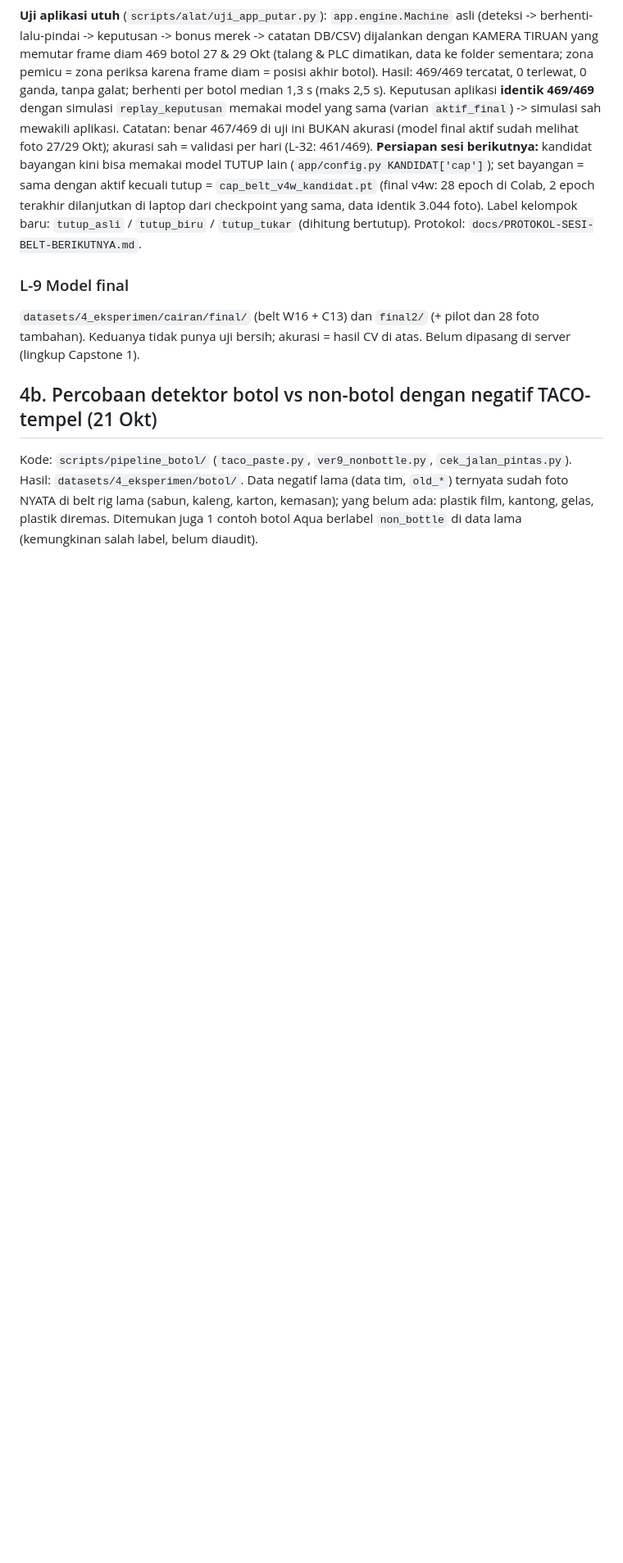
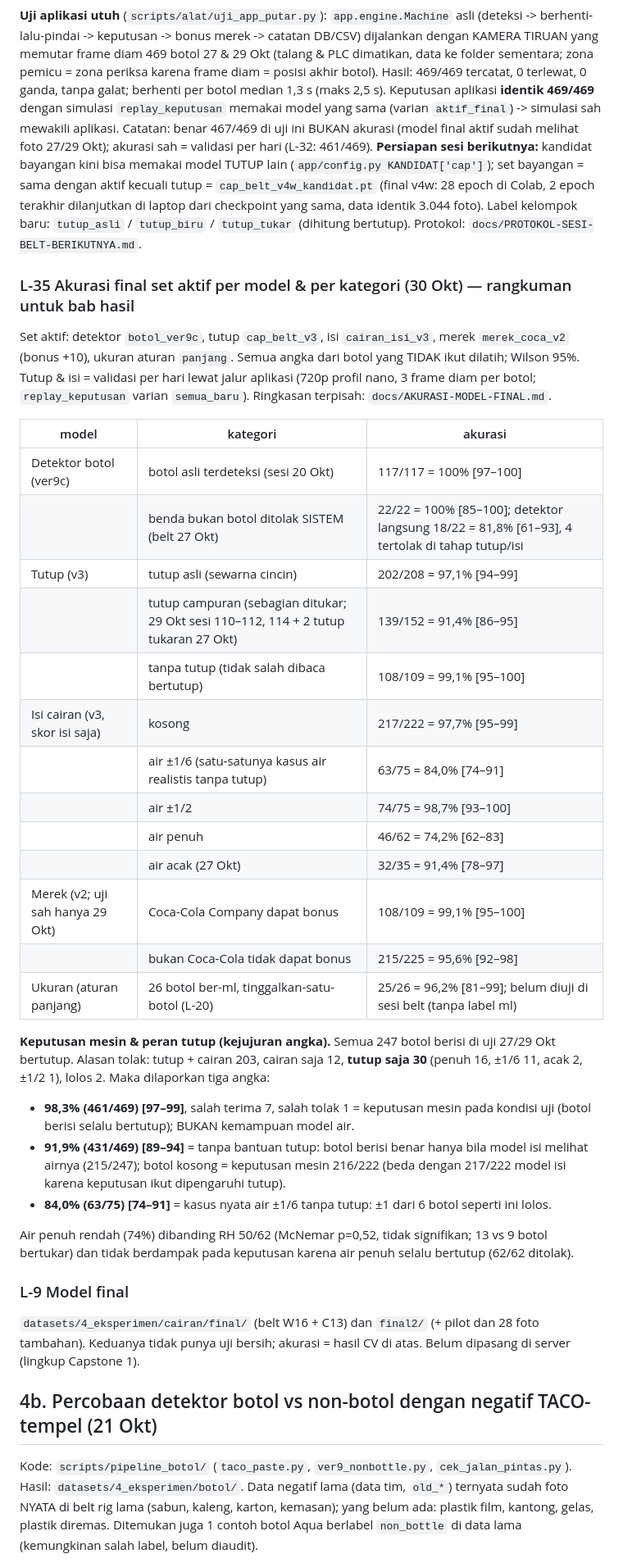
Before and after one commit to AzzaBihablillah/Kerja-Praktik-Inastek, a Markdown page: docs/CATATAN-PERCOBAAN-TA.md, the part around the change. Shown at 82% size. GitHub-like rendering; blank space fills up the shorter version.

Commit message:
L-35 akurasi final set aktif per model & per kategori; angka keputusan tanpa bantuan tutup (431/469)

```diff
--- a/docs/CATATAN-PERCOBAAN-TA.md
+++ b/docs/CATATAN-PERCOBAAN-TA.md
@@ -527,6 +527,32 @@ Isi v3 menghapus hampir semua salah tolak botol kosong (8 -> 1, sesuai prinsip "
 **Uji aplikasi utuh** (`scripts/alat/uji_app_putar.py`): `app.engine.Machine` asli (deteksi -> berhenti-lalu-pindai -> keputusan -> bonus merek -> catatan DB/CSV) dijalankan dengan KAMERA TIRUAN yang memutar frame diam 469 botol 27 & 29 Okt (talang & PLC dimatikan, data ke folder sementara; zona pemicu = zona periksa karena frame diam = posisi akhir botol). Hasil: 469/469 tercatat, 0 terlewat, 0 ganda, tanpa galat; berhenti per botol median 1,3 s (maks 2,5 s). Keputusan aplikasi **identik 469/469** dengan simulasi `replay_keputusan` memakai model yang sama (varian `aktif_final`) -> simulasi sah mewakili aplikasi. Catatan: benar 467/469 di uji ini BUKAN akurasi (model final aktif sudah melihat foto 27/29 Okt); akurasi sah = validasi per hari (L-32: 461/469).
 **Persiapan sesi berikutnya:** kandidat bayangan kini bisa memakai model TUTUP lain (`app/config.py KANDIDAT['cap']`); set bayangan = sama dengan aktif kecuali tutup = `cap_belt_v4w_kandidat.pt` (final v4w: 28 epoch di Colab, 2 epoch terakhir dilanjutkan di laptop dari checkpoint yang sama, data identik 3.044 foto). Label kelompok baru: `tutup_asli` / `tutup_biru` / `tutup_tukar` (dihitung bertutup). Protokol: `docs/PROTOKOL-SESI-BELT-BERIKUTNYA.md`.
 
+### L-35 Akurasi final set aktif per model & per kategori (30 Okt) — rangkuman untuk bab hasil
+Set aktif: detektor `botol_ver9c`, tutup `cap_belt_v3`, isi `cairan_isi_v3`, merek `merek_coca_v2` (bonus +10), ukuran aturan `panjang`. Semua angka dari botol yang TIDAK ikut dilatih; Wilson 95%. Tutup & isi = validasi per hari lewat jalur aplikasi (720p profil nano, 3 frame diam per botol; `replay_keputusan` varian `semua_baru`). Ringkasan terpisah: `docs/AKURASI-MODEL-FINAL.md`.
+
+| model | kategori | akurasi |
+|---|---|---|
+| Detektor botol (ver9c) | botol asli terdeteksi (sesi 20 Okt) | 117/117 = 100% [97–100] |
+| | benda bukan botol ditolak SISTEM (belt 27 Okt) | 22/22 = 100% [85–100]; detektor langsung 18/22 = 81,8% [61–93], 4 tertolak di tahap tutup/isi |
+| Tutup (v3) | tutup asli (sewarna cincin) | 202/208 = 97,1% [94–99] |
+| | tutup campuran (sebagian ditukar; 29 Okt sesi 110–112, 114 + 2 tutup tukaran 27 Okt) | 139/152 = 91,4% [86–95] |
+| | tanpa tutup (tidak salah dibaca bertutup) | 108/109 = 99,1% [95–100] |
+| Isi cairan (v3, skor isi saja) | kosong | 217/222 = 97,7% [95–99] |
+| | air ±1/6 (satu-satunya kasus air realistis tanpa tutup) | 63/75 = 84,0% [74–91] |
+| | air ±1/2 | 74/75 = 98,7% [93–100] |
+| | air penuh | 46/62 = 74,2% [62–83] |
+| | air acak (27 Okt) | 32/35 = 91,4% [78–97] |
+| Merek (v2; uji sah hanya 29 Okt) | Coca-Cola Company dapat bonus | 108/109 = 99,1% [95–100] |
+| | bukan Coca-Cola tidak dapat bonus | 215/225 = 95,6% [92–98] |
+| Ukuran (aturan panjang) | 26 botol ber-ml, tinggalkan-satu-botol (L-20) | 25/26 = 96,2% [81–99]; belum diuji di sesi belt (tanpa label ml) |
+
+**Keputusan mesin & peran tutup (kejujuran angka).** Semua 247 botol berisi di uji 27/29 Okt bertutup. Alasan tolak: tutup + cairan 203, cairan saja 12, **tutup saja 30** (penuh 16, ±1/6 11, acak 2, ±1/2 1), lolos 2. Maka dilaporkan tiga angka:
+- **98,3% (461/469) [97–99]**, salah terima 7, salah tolak 1 = keputusan mesin pada kondisi uji (botol berisi selalu bertutup); BUKAN kemampuan model air.
+- **91,9% (431/469) [89–94]** = tanpa bantuan tutup: botol berisi benar hanya bila model isi melihat airnya (215/247); botol kosong = keputusan mesin 216/222 (beda dengan 217/222 model isi karena keputusan ikut dipengaruhi tutup).
+- **84,0% (63/75) [74–91]** = kasus nyata air ±1/6 tanpa tutup: ±1 dari 6 botol seperti ini lolos.
+
+Air penuh rendah (74%) dibanding RH 50/62 (McNemar p=0,52, tidak signifikan; 13 vs 9 botol bertukar) dan tidak berdampak pada keputusan karena air penuh selalu bertutup (62/62 ditolak).
+
 ### L-9 Model final
 `datasets/4_eksperimen/cairan/final/` (belt W16 + C13) dan `final2/` (+ pilot dan 28 foto tambahan). Keduanya tidak punya uji bersih; akurasi = hasil CV di atas. Belum dipasang di server (lingkup Capstone 1).
 
```
Also changed, not shown: docs/AKURASI-MODEL-FINAL.md (added, +88 -0 lines).
